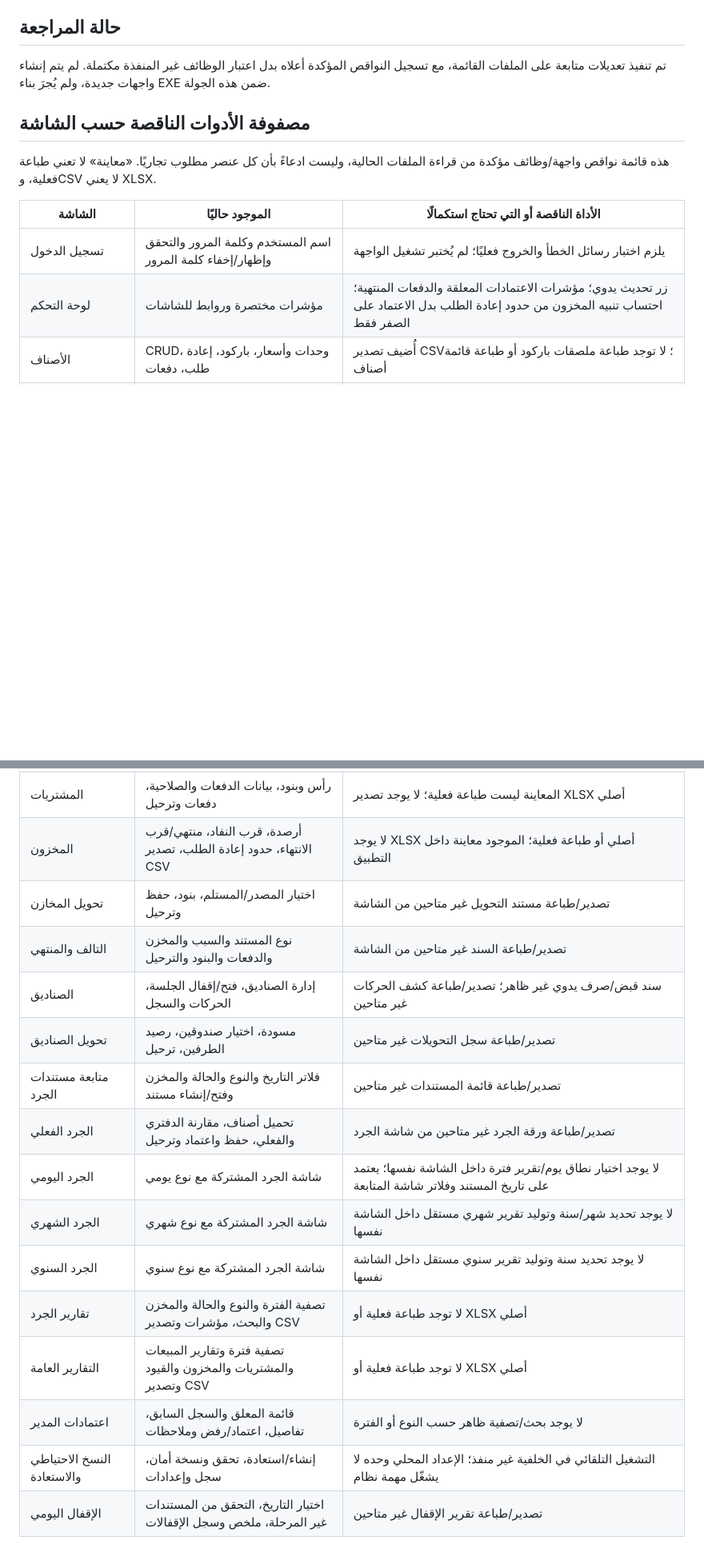
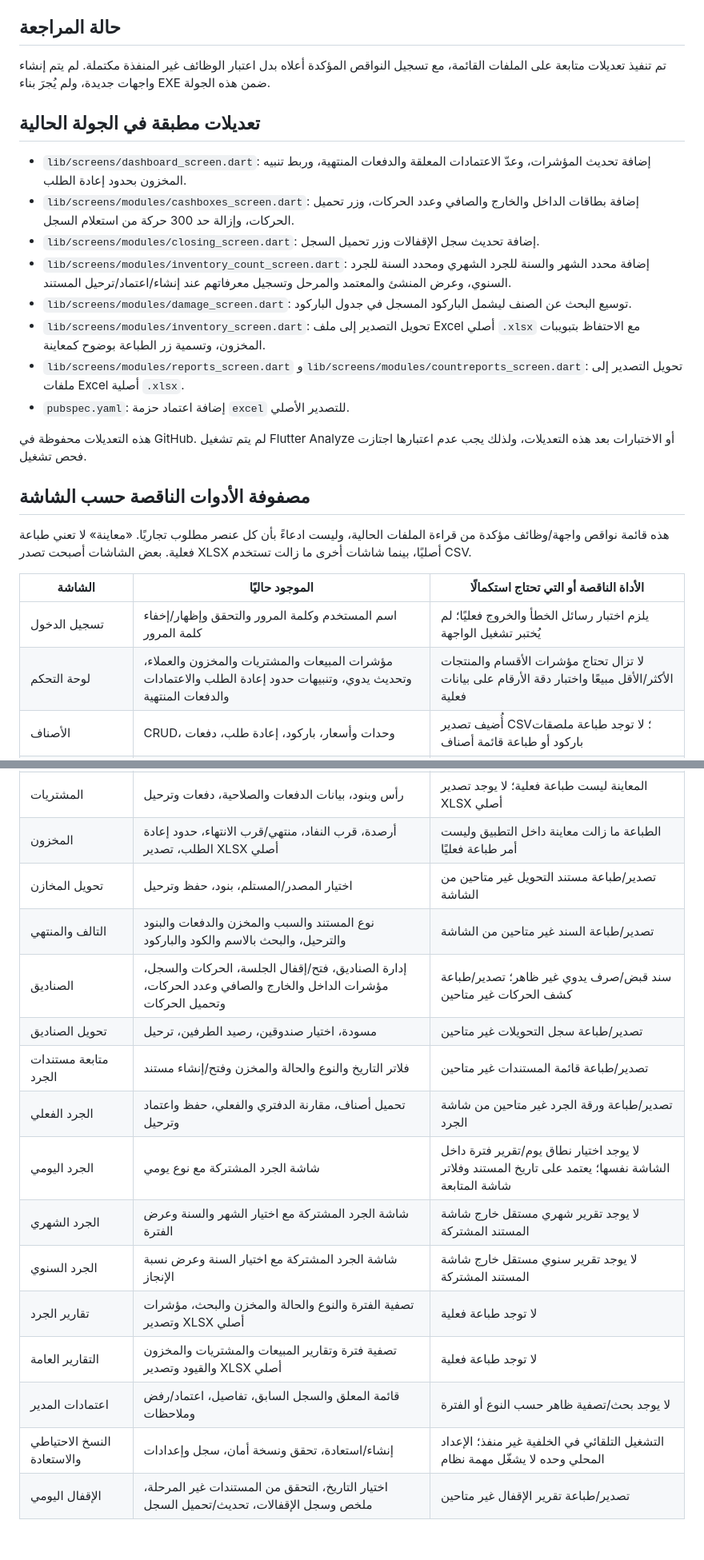
Before and after one commit to abdallah1mohmmed2/Super, a Markdown page: store-erp-flutter/QA_REPORT.md, 2 parts joined by grey strips. Shown at 80% size. GitHub-like rendering; blank space fills up the shorter version.

Commit message:
Update QA report after screen specification changes

```diff
--- a/store-erp-flutter/QA_REPORT.md
+++ b/store-erp-flutter/QA_REPORT.md
@@ -81,14 +81,27 @@ python tooling/audit_all_screens.py
 تم تنفيذ تعديلات متابعة على الملفات القائمة، مع تسجيل النواقص المؤكدة أعلاه بدل اعتبار الوظائف غير المنفذة مكتملة. لم يتم إنشاء واجهات جديدة، ولم يُجرَ بناء EXE ضمن هذه الجولة.
 
 
+## تعديلات مطبقة في الجولة الحالية
+
+- `lib/screens/dashboard_screen.dart`: إضافة تحديث المؤشرات، وعدّ الاعتمادات المعلقة والدفعات المنتهية، وربط تنبيه المخزون بحدود إعادة الطلب.
+- `lib/screens/modules/cashboxes_screen.dart`: إضافة بطاقات الداخل والخارج والصافي وعدد الحركات، وزر تحميل الحركات، وإزالة حد 300 حركة من استعلام السجل.
+- `lib/screens/modules/closing_screen.dart`: إضافة تحديث سجل الإقفالات وزر تحميل السجل.
+- `lib/screens/modules/inventory_count_screen.dart`: إضافة محدد الشهر والسنة للجرد الشهري ومحدد السنة للجرد السنوي، وعرض المنشئ والمعتمد والمرحل وتسجيل معرفاتهم عند إنشاء/اعتماد/ترحيل المستند.
+- `lib/screens/modules/damage_screen.dart`: توسيع البحث عن الصنف ليشمل الباركود المسجل في جدول الباركود.
+- `lib/screens/modules/inventory_screen.dart`: تحويل التصدير إلى ملف Excel أصلي `.xlsx` مع الاحتفاظ بتبويبات المخزون، وتسمية زر الطباعة بوضوح كمعاينة.
+- `lib/screens/modules/reports_screen.dart` و`lib/screens/modules/countreports_screen.dart`: تحويل التصدير إلى ملفات Excel أصلية `.xlsx`.
+- `pubspec.yaml`: إضافة اعتماد حزمة `excel` للتصدير الأصلي.
+
+هذه التعديلات محفوظة في GitHub. لم يتم تشغيل Flutter Analyze أو الاختبارات بعد هذه التعديلات، ولذلك يجب عدم اعتبارها اجتازت فحص تشغيل.
+
 ## مصفوفة الأدوات الناقصة حسب الشاشة
 
-هذه قائمة نواقص واجهة/وظائف مؤكدة من قراءة الملفات الحالية، وليست ادعاءً بأن كل عنصر مطلوب تجاريًا. «معاينة» لا تعني طباعة فعلية، وCSV لا يعني XLSX.
+هذه قائمة نواقص واجهة/وظائف مؤكدة من قراءة الملفات الحالية، وليست ادعاءً بأن كل عنصر مطلوب تجاريًا. «معاينة» لا تعني طباعة فعلية. بعض الشاشات أصبحت تصدر XLSX أصليًا، بينما شاشات أخرى ما زالت تستخدم CSV.
 
 | الشاشة | الموجود حاليًا | الأداة الناقصة أو التي تحتاج استكمالًا |
 |---|---|---|
 | تسجيل الدخول | اسم المستخدم وكلمة المرور والتحقق وإظهار/إخفاء كلمة المرور | يلزم اختبار رسائل الخطأ والخروج فعليًا؛ لم يُختبر تشغيل الواجهة |
-| لوحة التحكم | مؤشرات مختصرة وروابط للشاشات | زر تحديث يدوي؛ مؤشرات الاعتمادات المعلقة والدفعات المنتهية؛ احتساب تنبيه المخزون من حدود إعادة الطلب بدل الاعتماد على الصفر فقط |
+| لوحة التحكم | مؤشرات المبيعات والمشتريات والمخزون والعملاء، وتحديث يدوي، وتنبيهات حدود إعادة الطلب والاعتمادات والدفعات المنتهية | لا تزال تحتاج مؤشرات الأقسام والمنتجات الأكثر/الأقل مبيعًا واختبار دقة الأرقام على بيانات فعلية |
 | الأصناف | CRUD، وحدات وأسعار، باركود، إعادة طلب، دفعات | أُضيف تصدير CSV؛ لا توجد طباعة ملصقات باركود أو طباعة قائمة أصناف |
 | العملاء | CRUD، بحث، حالة الحساب والائتمان وموافقة المدير | لا يوجد تصدير/طباعة من الشاشة المتخصصة، ولا كشف حركة حساب عميل ضمنها |
 | الموردون | CRUD وبحث وتصدير CSV ومعاينة عبر الشاشة العامة | كشف حساب المورد/حركة الرصيد غير ظاهر كأداة مستقلة |
@@ -96,18 +109,18 @@ python tooling/audit_all_screens.py
 | المبيعات | رأس الفاتورة وبنودها، دفعات/تسوية، اعتماد وترحيل، تصدير CSV ومعاينة | المعاينة ليست طباعة فعلية؛ لا يوجد تصدير XLSX أصلي |
 | مرتجع البيع | ربط بالفاتورة الأصلية وبنود المرتجع والتسوية والترحيل | المعاينة ليست طباعة فعلية؛ لا يوجد تصدير XLSX أصلي |
 | المشتريات | رأس وبنود، بيانات الدفعات والصلاحية، دفعات وترحيل | المعاينة ليست طباعة فعلية؛ لا يوجد تصدير XLSX أصلي |
-| المخزون | أرصدة، قرب النفاد، منتهي/قرب الانتهاء، حدود إعادة الطلب، تصدير CSV | لا يوجد XLSX أصلي أو طباعة فعلية؛ الموجود معاينة داخل التطبيق |
+| المخزون | أرصدة، قرب النفاد، منتهي/قرب الانتهاء، حدود إعادة الطلب، تصدير XLSX أصلي | الطباعة ما زالت معاينة داخل التطبيق وليست أمر طباعة فعليًا |
 | تحويل المخازن | اختيار المصدر/المستلم، بنود، حفظ وترحيل | تصدير/طباعة مستند التحويل غير متاحين من الشاشة |
-| التالف والمنتهي | نوع المستند والسبب والمخزن والدفعات والبنود والترحيل | تصدير/طباعة السند غير متاحين من الشاشة |
-| الصناديق | إدارة الصناديق، فتح/إقفال الجلسة، الحركات والسجل | سند قبض/صرف يدوي غير ظاهر؛ تصدير/طباعة كشف الحركات غير متاحين |
+| التالف والمنتهي | نوع المستند والسبب والمخزن والدفعات والبنود والترحيل، والبحث بالاسم والكود والباركود | تصدير/طباعة السند غير متاحين من الشاشة |
+| الصناديق | إدارة الصناديق، فتح/إقفال الجلسة، الحركات والسجل، مؤشرات الداخل والخارج والصافي وعدد الحركات، وتحميل الحركات | سند قبض/صرف يدوي غير ظاهر؛ تصدير/طباعة كشف الحركات غير متاحين |
 | تحويل الصناديق | مسودة، اختيار صندوقين، رصيد الطرفين، ترحيل | تصدير/طباعة سجل التحويلات غير متاحين |
 | متابعة مستندات الجرد | فلاتر التاريخ والنوع والحالة والمخزن وفتح/إنشاء مستند | تصدير/طباعة قائمة المستندات غير متاحين |
 | الجرد الفعلي | تحميل أصناف، مقارنة الدفتري والفعلي، حفظ واعتماد وترحيل | تصدير/طباعة ورقة الجرد غير متاحين من شاشة الجرد |
 | الجرد اليومي | شاشة الجرد المشتركة مع نوع يومي | لا يوجد اختيار نطاق يوم/تقرير فترة داخل الشاشة نفسها؛ يعتمد على تاريخ المستند وفلاتر شاشة المتابعة |
-| الجرد الشهري | شاشة الجرد المشتركة مع نوع شهري | لا يوجد تحديد شهر/سنة وتوليد تقرير شهري مستقل داخل الشاشة نفسها |
-| الجرد السنوي | شاشة الجرد المشتركة مع نوع سنوي | لا يوجد تحديد سنة وتوليد تقرير سنوي مستقل داخل الشاشة نفسها |
-| تقارير الجرد | تصفية الفترة والنوع والحالة والمخزن والبحث، مؤشرات وتصدير CSV | لا توجد طباعة فعلية أو XLSX أصلي |
-| التقارير العامة | تصفية فترة وتقارير المبيعات والمشتريات والمخزون والقيود وتصدير CSV | لا توجد طباعة فعلية أو XLSX أصلي |
+| الجرد الشهري | شاشة الجرد المشتركة مع اختيار الشهر والسنة وعرض الفترة | لا يوجد تقرير شهري مستقل خارج شاشة المستند المشتركة |
+| الجرد السنوي | شاشة الجرد المشتركة مع اختيار السنة وعرض نسبة الإنجاز | لا يوجد تقرير سنوي مستقل خارج شاشة المستند المشتركة |
+| تقارير الجرد | تصفية الفترة والنوع والحالة والمخزن والبحث، مؤشرات وتصدير XLSX أصلي | لا توجد طباعة فعلية |
+| التقارير العامة | تصفية فترة وتقارير المبيعات والمشتريات والمخزون والقيود وتصدير XLSX أصلي | لا توجد طباعة فعلية |
 | اعتمادات المدير | قائمة المعلق والسجل السابق، تفاصيل، اعتماد/رفض وملاحظات | لا يوجد بحث/تصفية ظاهر حسب النوع أو الفترة |
 | النسخ الاحتياطي والاستعادة | إنشاء/استعادة، تحقق ونسخة أمان، سجل وإعدادات | التشغيل التلقائي في الخلفية غير منفذ؛ الإعداد المحلي وحده لا يشغّل مهمة نظام |
-| الإقفال اليومي | اختيار التاريخ، التحقق من المستندات غير المرحلة، ملخص وسجل الإقفالات | تصدير/طباعة تقرير الإقفال غير متاحين |
+| الإقفال اليومي | اختيار التاريخ، التحقق من المستندات غير المرحلة، ملخص وسجل الإقفالات، تحديث/تحميل السجل | تصدير/طباعة تقرير الإقفال غير متاحين |
```
